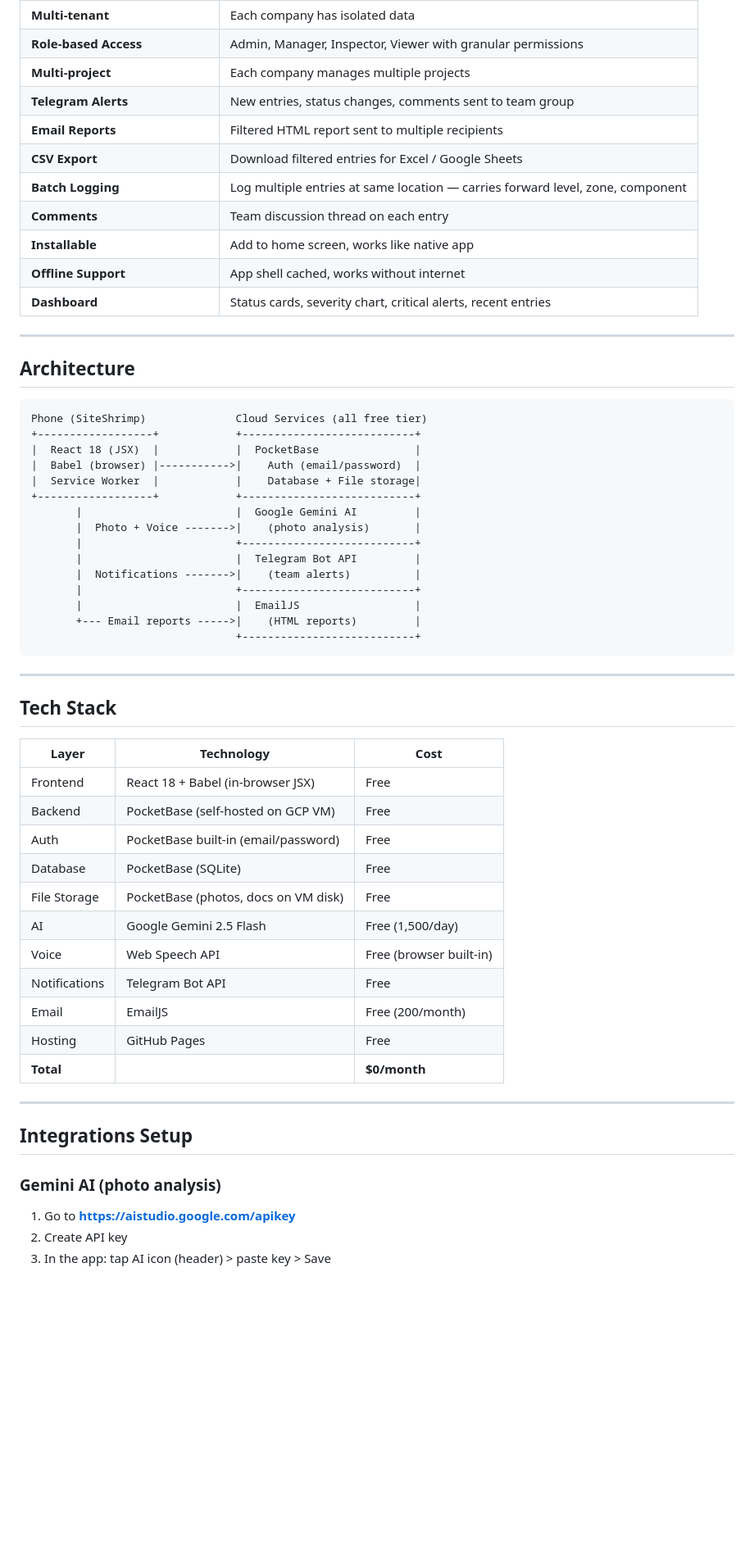
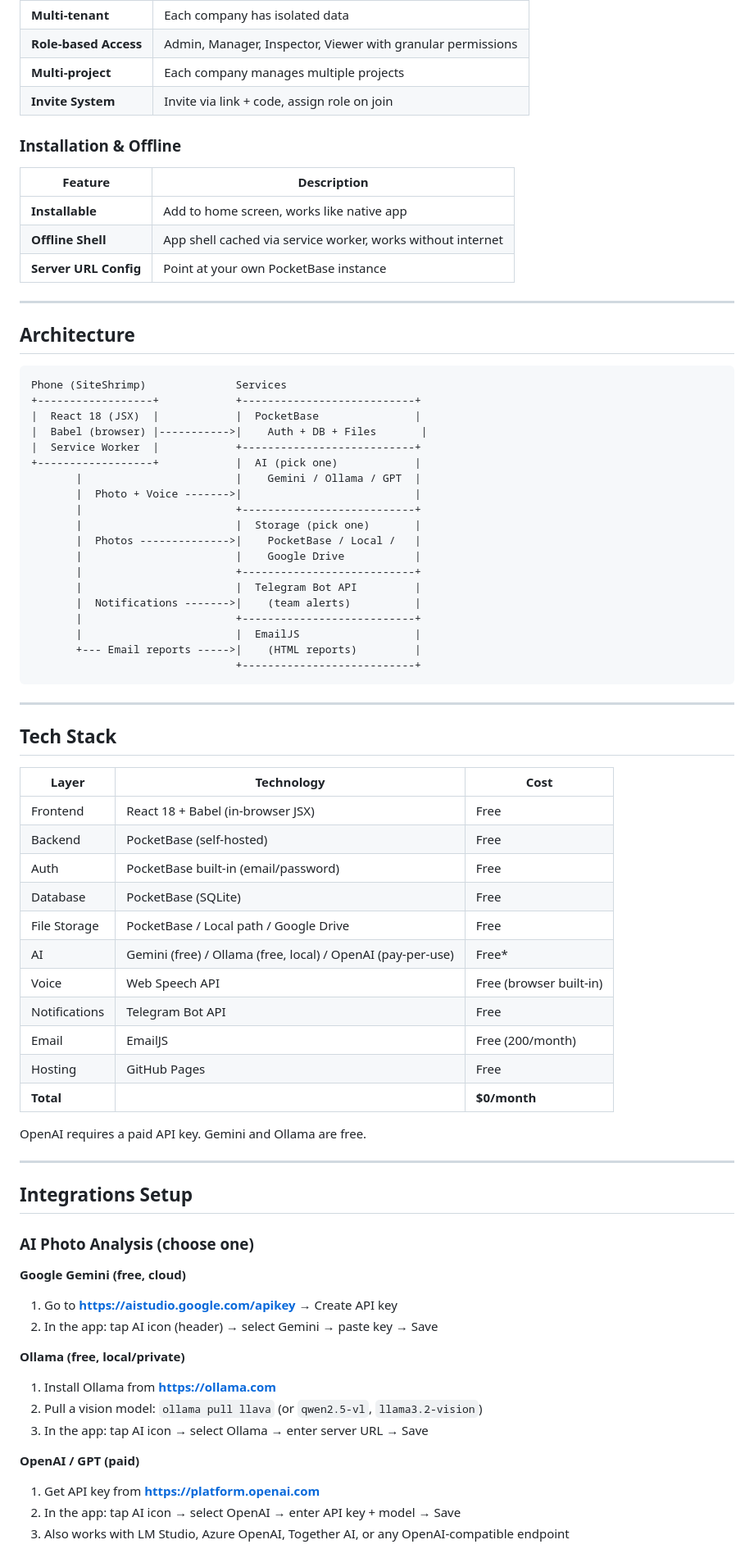
Before and after one commit to woonweipong-hub/PWA, a Markdown page: README.md, the part around one of its changes. Shown at 82% size. Drawn GitHub-style; blank space fills up the shorter version.

````diff
--- a/README.md
+++ b/README.md
@@ -51,28 +94,33 @@
 | **Multi-tenant** | Each company has isolated data |
 | **Role-based Access** | Admin, Manager, Inspector, Viewer with granular permissions |
 | **Multi-project** | Each company manages multiple projects |
-| **Telegram Alerts** | New entries, status changes, comments sent to team group |
-| **Email Reports** | Filtered HTML report sent to multiple recipients |
-| **CSV Export** | Download filtered entries for Excel / Google Sheets |
-| **Batch Logging** | Log multiple entries at same location — carries forward level, zone, component |
-| **Comments** | Team discussion thread on each entry |
+| **Invite System** | Invite via link + code, assign role on join |
+
+### Installation & Offline
+
+| Feature | Description |
+|---------|-------------|
 | **Installable** | Add to home screen, works like native app |
-| **Offline Support** | App shell cached, works without internet |
-| **Dashboard** | Status cards, severity chart, critical alerts, recent entries |
+| **Offline Shell** | App shell cached via service worker, works without internet |
+| **Server URL Config** | Point at your own PocketBase instance |
 
 ---
 
 ## Architecture
 
 ```
-Phone (SiteShrimp)              Cloud Services (all free tier)
+Phone (SiteShrimp)              Services
 +------------------+            +---------------------------+
 |  React 18 (JSX)  |            |  PocketBase               |
-|  Babel (browser) |----------->|    Auth (email/password)  |
-|  Service Worker  |            |    Database + File storage|
-+------------------+            +---------------------------+
-       |                        |  Google Gemini AI         |
-       |  Photo + Voice ------->|    (photo analysis)       |
+|  Babel (browser) |----------->|    Auth + DB + Files       |
+|  Service Worker  |            +---------------------------+
++------------------+            |  AI (pick one)            |
+       |                        |    Gemini / Ollama / GPT  |
+       |  Photo + Voice ------->|                           |
+       |                        +---------------------------+
+       |                        |  Storage (pick one)       |
+       |  Photos -------------->|    PocketBase / Local /   |
+       |                        |    Google Drive           |
        |                        +---------------------------+
        |                        |  Telegram Bot API         |
        |  Notifications ------->|    (team alerts)          |
@@ -89,23 +137,36 @@ Phone (SiteShrimp)              Cloud Services (all free tier)
 | Layer | Technology | Cost |
 |-------|-----------|------|
 | Frontend | React 18 + Babel (in-browser JSX) | Free |
-| Backend | PocketBase (self-hosted on GCP VM) | Free |
+| Backend | PocketBase (self-hosted) | Free |
 | Auth | PocketBase built-in (email/password) | Free |
 | Database | PocketBase (SQLite) | Free |
-| File Storage | PocketBase (photos, docs on VM disk) | Free |
-| AI | Google Gemini 2.5 Flash | Free (1,500/day) |
+| File Storage | PocketBase / Local path / Google Drive | Free |
+| AI | Gemini (free) / Ollama (free, local) / OpenAI (pay-per-use) | Free* |
 | Voice | Web Speech API | Free (browser built-in) |
 | Notifications | Telegram Bot API | Free |
 | Email | EmailJS | Free (200/month) |
 | Hosting | GitHub Pages | Free |
-| **Total** | | **$0/month** |
+| **Total** |  | **$0/month** |
+
+OpenAI requires a paid API key. Gemini and Ollama are free.
 
 ---
 
 ## Integrations Setup
 
-### Gemini AI (photo analysis)
+### AI Photo Analysis (choose one)
 
-1. Go to **https://aistudio.google.com/apikey**
-2. Create API key
-3. In the app: tap AI icon (header) > paste key > Save
+**Google Gemini (free, cloud)**
+1. Go to **https://aistudio.google.com/apikey** → Create API key
+2. In the app: tap AI icon (header) → select Gemini → paste key → Save
+
+**Ollama (free, local/private)**
+1. Install Ollama from **https://ollama.com**
+2. Pull a vision model: `ollama pull llava` (or `qwen2.5-vl`, `llama3.2-vision`)
+3. In the app: tap AI icon → select Ollama → enter server URL → Save
+
+**OpenAI / GPT (paid)**
+1. Get API key from **https://platform.openai.com**
+2. In the app: tap AI icon → select OpenAI → enter API key + model → Save
+3. Also works with LM Studio, Azure OpenAI, Together AI, or any OpenAI-compatible endpoint
+
````
Also changed, not shown: other parts of README.md (+110 -16 lines).
